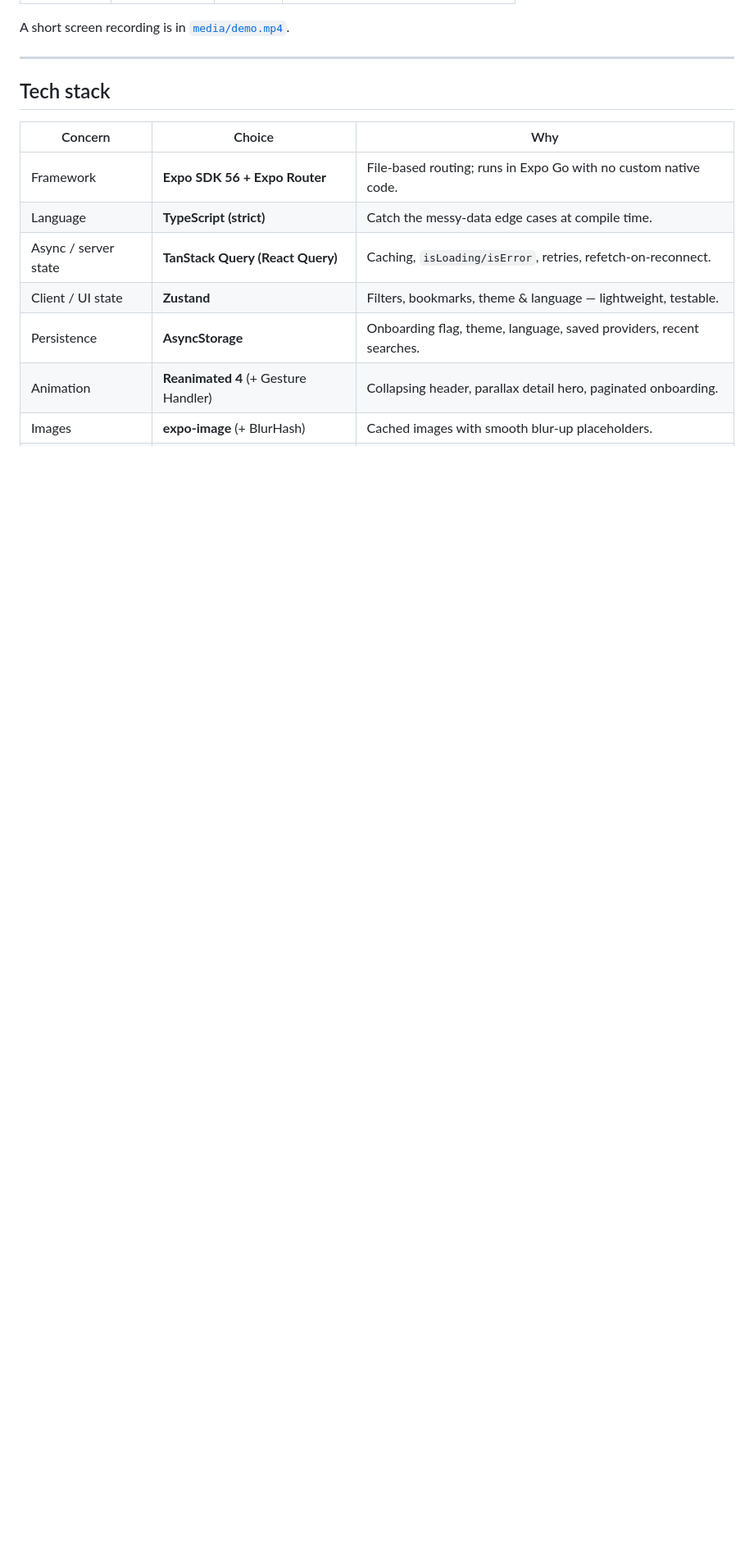
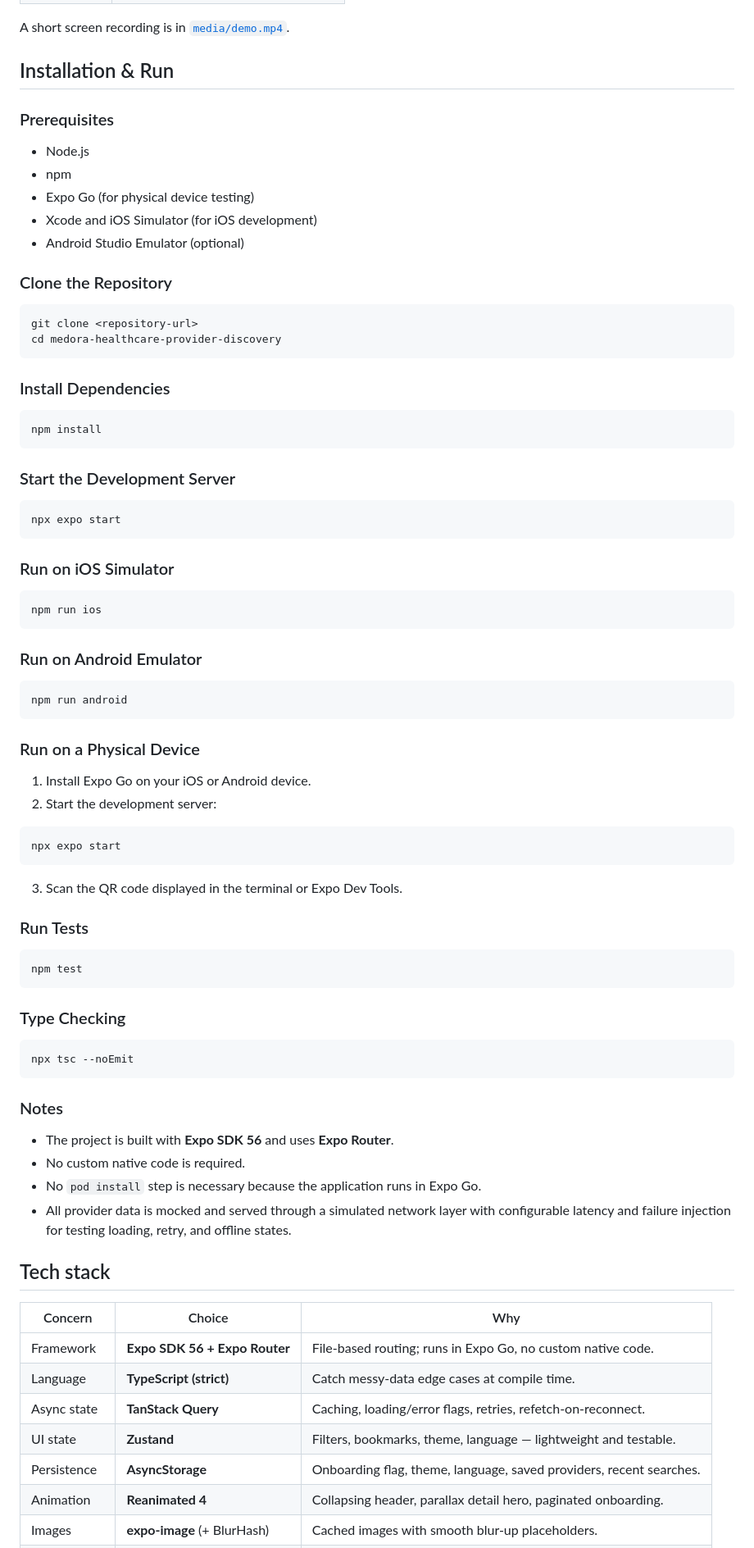
Before and after one commit to irfanbehic/medora, a Markdown page: README.md, the part around one of its changes. Shown at 82% size. Drawn GitHub-style; blank space fills up the shorter version.

````diff
--- a/README.md
+++ b/README.md
@@ -24,16 +25,84 @@ retry and offline states exercise real code paths instead of being decorative.
 
 A short screen recording is in [`media/demo.mp4`](media/demo.mp4).
+## Installation & Run
 
----
+### Prerequisites
+
+* Node.js
+* npm
+* Expo Go (for physical device testing)
+* Xcode and iOS Simulator (for iOS development)
+* Android Studio Emulator (optional)
+
+### Clone the Repository
+
+```bash
+git clone <repository-url>
+cd medora-healthcare-provider-discovery
+```
+
+### Install Dependencies
+
+```bash
+npm install
+```
+
+### Start the Development Server
+
+```bash
+npx expo start
+```
+
+### Run on iOS Simulator
+
+```bash
+npm run ios
+```
+
+### Run on Android Emulator
+
+```bash
+npm run android
+```
+
+### Run on a Physical Device
+
+1. Install Expo Go on your iOS or Android device.
+2. Start the development server:
+
+```bash
+npx expo start
+```
+
+3. Scan the QR code displayed in the terminal or Expo Dev Tools.
+
+### Run Tests
+
+```bash
+npm test
+```
+
+### Type Checking
+
+```bash
+npx tsc --noEmit
+```
+
+### Notes
+
+* The project is built with **Expo SDK 56** and uses **Expo Router**.
+* No custom native code is required.
+* No `pod install` step is necessary because the application runs in Expo Go.
+* All provider data is mocked and served through a simulated network layer with configurable latency and failure injection for testing loading, retry, and offline states.
 
 ## Tech stack
 
 | Concern | Choice | Why |
 | --- | --- | --- |
-| Framework | **Expo SDK 56 + Expo Router** | File-based routing; runs in Expo Go with no custom native code. |
-| Language | **TypeScript (strict)** | Catch the messy-data edge cases at compile time. |
-| Async / server state | **TanStack Query (React Query)** | Caching, `isLoading/isError`, retries, refetch-on-reconnect. |
-| Client / UI state | **Zustand** | Filters, bookmarks, theme & language — lightweight, testable. |
+| Framework | **Expo SDK 56 + Expo Router** | File-based routing; runs in Expo Go, no custom native code. |
+| Language | **TypeScript (strict)** | Catch messy-data edge cases at compile time. |
+| Async state | **TanStack Query** | Caching, loading/error flags, retries, refetch-on-reconnect. |
+| UI state | **Zustand** | Filters, bookmarks, theme, language — lightweight and testable. |
 | Persistence | **AsyncStorage** | Onboarding flag, theme, language, saved providers, recent searches. |
-| Animation | **Reanimated 4** (+ Gesture Handler) | Collapsing header, parallax detail hero, paginated onboarding. |
+| Animation | **Reanimated 4** | Collapsing header, parallax detail hero, paginated onboarding. |
 | Images | **expo-image** (+ BlurHash) | Cached images with smooth blur-up placeholders. |
````
Also changed, not shown: other parts of README.md (+46 -156 lines).
